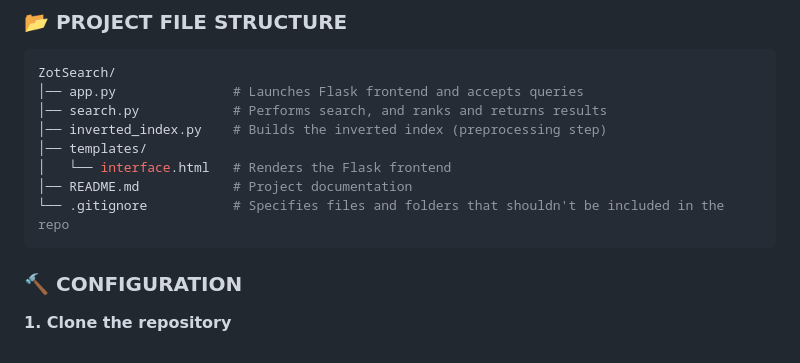
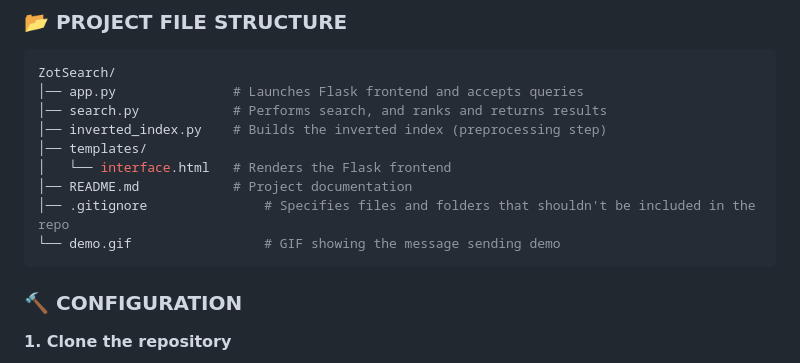
Before and after one commit to ashneetrathore/ZotSearch, a Markdown page: README.md, the part around the change. Rendered like a GitHub page.

Commit message:
updated project file structure

````diff
--- a/README.md
+++ b/README.md
@@ -46,7 +46,8 @@ ZotSearch/
 │── templates/
 │   └── interface.html   # Renders the Flask frontend
 │── README.md            # Project documentation
-└── .gitignore           # Specifies files and folders that shouldn't be included in the repo
+│── .gitignore               # Specifies files and folders that shouldn't be included in the repo
+└── demo.gif                 # GIF showing the message sending demo
 ```
 
 ### :hammer: CONFIGURATION
````
